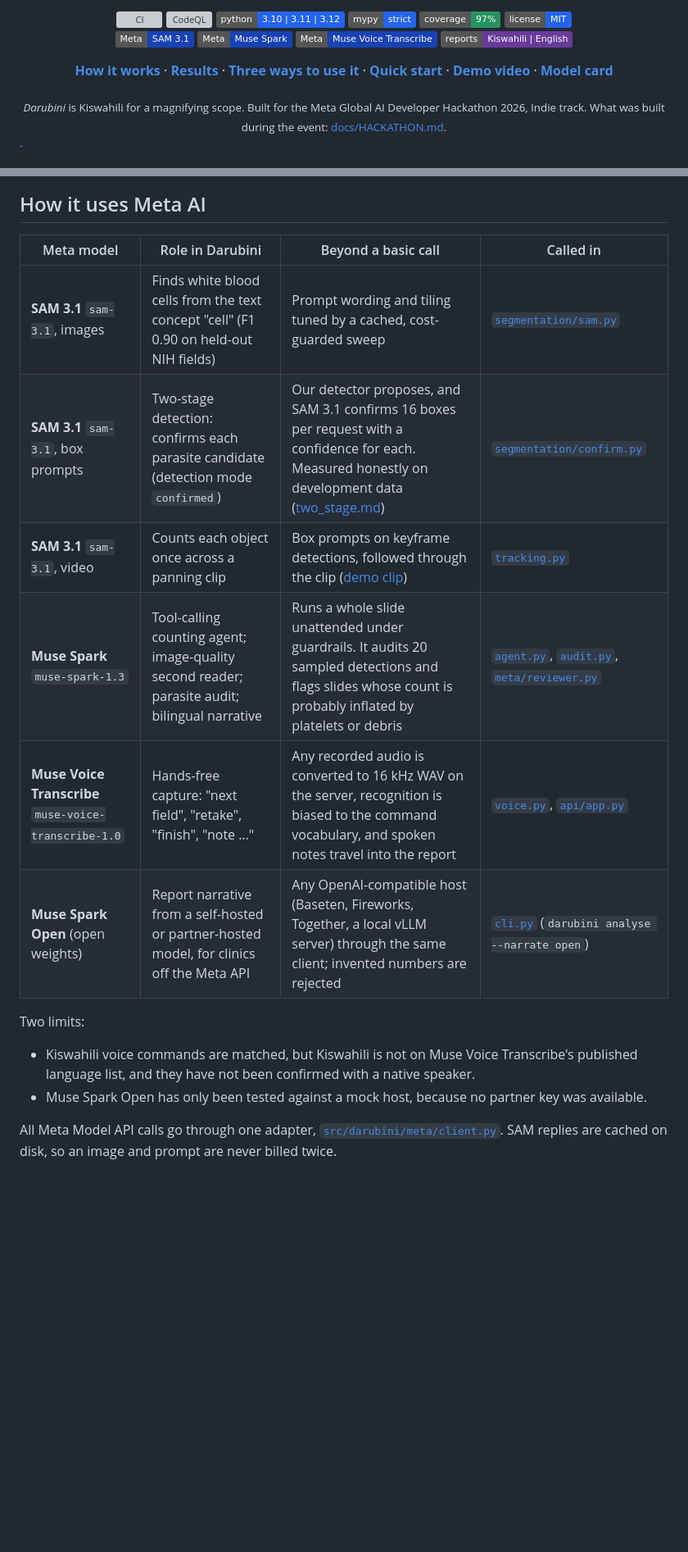
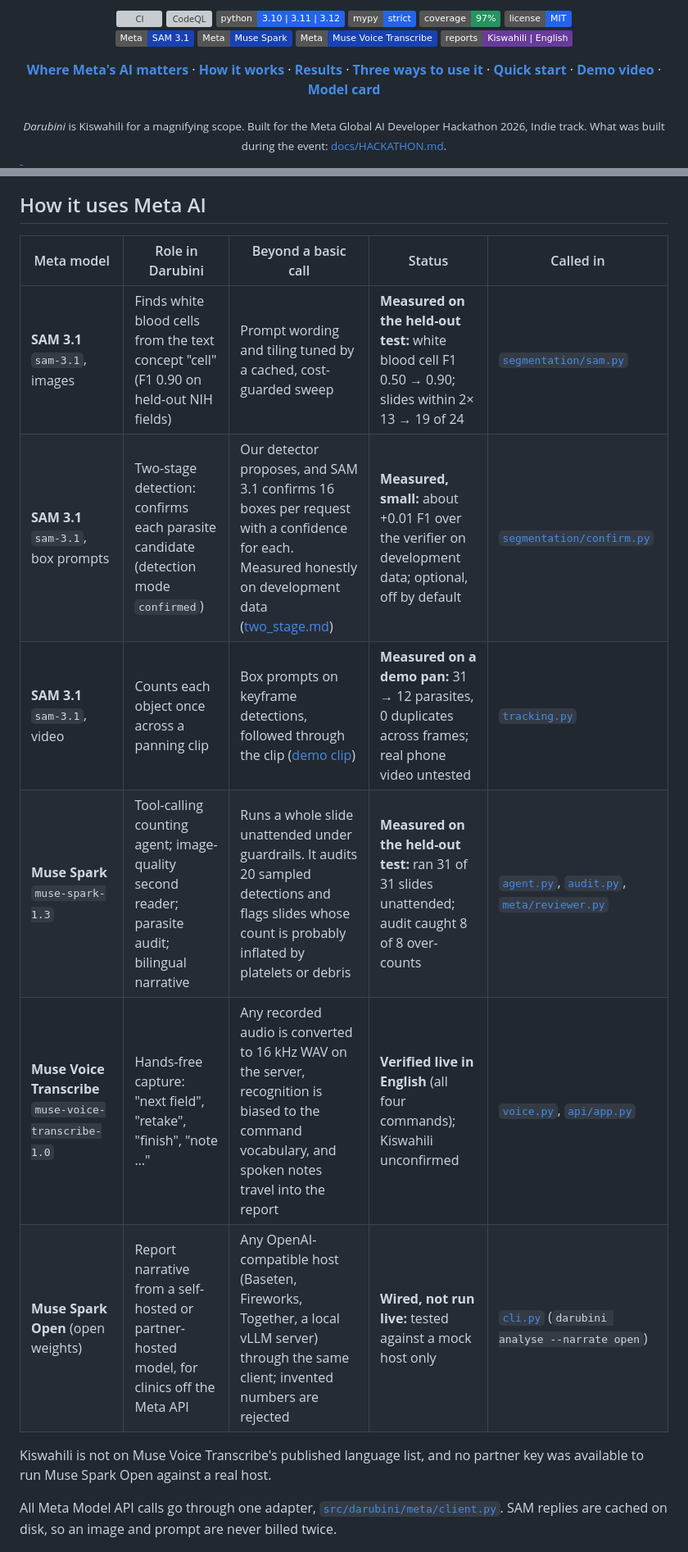
Before and after one commit to albertmwangwa/darubini, a Markdown page: README.md, 2 parts joined by grey strips. Shown at 82% size. Drawn GitHub-style; badges without logos; blank space fills up the shorter version; grey boxes are pictures that could not be loaded.

```diff
--- a/README.md
+++ b/README.md
@@ -21,7 +21,7 @@ Meta's **SAM 3.1** finds and tracks the cells, **Muse Spark** runs and audits th
 ![Muse Voice](https://img.shields.io/badge/Meta-Muse%20Voice%20Transcribe-1842b4)
 ![Kiswahili](https://img.shields.io/badge/reports-Kiswahili%20%7C%20English-683b9b)
 
-**[How it works](#how-it-works)** · **[Results](#results)** · **[Three ways to use it](#three-ways-to-use-it)** · **[Quick start](#quick-start)** · **[Demo video](docs/demo/)** · **[Model card](MODEL_CARD.md)**
+**[Where Meta's AI matters](#where-metas-ai-moves-the-number)** · **[How it works](#how-it-works)** · **[Results](#results)** · **[Three ways to use it](#three-ways-to-use-it)** · **[Quick start](#quick-start)** · **[Demo video](docs/demo/)** · **[Model card](MODEL_CARD.md)**
 
 <sub>*Darubini* is Kiswahili for a magnifying scope. Built for the Meta Global AI Developer Hackathon 2026, Indie track. What was built during the event: [docs/HACKATHON.md](docs/HACKATHON.md).</sub>
 
@@ -92,18 +117,16 @@ flowchart LR
 
 ## How it uses Meta AI
 
-| Meta model | Role in Darubini | Beyond a basic call | Called in |
-| --- | --- | --- | --- |
-| **SAM 3.1** `sam-3.1`, images | Finds white blood cells from the text concept "cell" (F1 0.90 on held-out NIH fields) | Prompt wording and tiling tuned by a cached, cost-guarded sweep | [`segmentation/sam.py`](src/darubini/segmentation/sam.py) |
-| **SAM 3.1** `sam-3.1`, box prompts | Two-stage detection: confirms each parasite candidate (detection mode `confirmed`) | Our detector proposes, and SAM 3.1 confirms 16 boxes per request with a confidence for each. Measured honestly on development data ([two_stage.md](docs/calibration/two_stage.md)) | [`segmentation/confirm.py`](src/darubini/segmentation/confirm.py) |
-| **SAM 3.1** `sam-3.1`, video | Counts each object once across a panning clip | Box prompts on keyframe detections, followed through the clip ([demo clip](docs/demo/tracking_demo.mp4)) | [`tracking.py`](src/darubini/tracking.py) |
-| **Muse Spark** `muse-spark-1.3` | Tool-calling counting agent; image-quality second reader; parasite audit; bilingual narrative | Runs a whole slide unattended under guardrails. It audits 20 sampled detections and flags slides whose count is probably inflated by platelets or debris | [`agent.py`](src/darubini/agent.py), [`audit.py`](src/darubini/audit.py), [`meta/reviewer.py`](src/darubini/meta/reviewer.py) |
-| **Muse Voice Transcribe** `muse-voice-transcribe-1.0` | Hands-free capture: "next field", "retake", "finish", "note …" | Any recorded audio is converted to 16 kHz WAV on the server, recognition is biased to the command vocabulary, and spoken notes travel into the report | [`voice.py`](src/darubini/voice.py), [`api/app.py`](src/darubini/api/app.py) |
-| **Muse Spark Open** (open weights) | Report narrative from a self-hosted or partner-hosted model, for clinics off the Meta API | Any OpenAI-compatible host (Baseten, Fireworks, Together, a local vLLM server) through the same client; invented numbers are rejected | [`cli.py`](src/darubini/cli.py) (`darubini analyse --narrate open`) |
+| Meta model | Role in Darubini | Beyond a basic call | Status | Called in |
+| --- | --- | --- | --- | --- |
+| **SAM 3.1** `sam-3.1`, images | Finds white blood cells from the text concept "cell" (F1 0.90 on held-out NIH fields) | Prompt wording and tiling tuned by a cached, cost-guarded sweep | **Measured on the held-out test:** white blood cell F1 0.50 → 0.90; slides within 2× 13 → 19 of 24 | [`segmentation/sam.py`](src/darubini/segmentation/sam.py) |
+| **SAM 3.1** `sam-3.1`, box prompts | Two-stage detection: confirms each parasite candidate (detection mode `confirmed`) | Our detector proposes, and SAM 3.1 confirms 16 boxes per request with a confidence for each. Measured honestly on development data ([two_stage.md](docs/calibration/two_stage.md)) | **Measured, small:** about +0.01 F1 over the verifier on development data; optional, off by default | [`segmentation/confirm.py`](src/darubini/segmentation/confirm.py) |
+| **SAM 3.1** `sam-3.1`, video | Counts each object once across a panning clip | Box prompts on keyframe detections, followed through the clip ([demo clip](docs/demo/tracking_demo.mp4)) | **Measured on a demo pan:** 31 → 12 parasites, 0 duplicates across frames; real phone video untested | [`tracking.py`](src/darubini/tracking.py) |
+| **Muse Spark** `muse-spark-1.3` | Tool-calling counting agent; image-quality second reader; parasite audit; bilingual narrative | Runs a whole slide unattended under guardrails. It audits 20 sampled detections and flags slides whose count is probably inflated by platelets or debris | **Measured on the held-out test:** ran 31 of 31 slides unattended; audit caught 8 of 8 over-counts | [`agent.py`](src/darubini/agent.py), [`audit.py`](src/darubini/audit.py), [`meta/reviewer.py`](src/darubini/meta/reviewer.py) |
+| **Muse Voice Transcribe** `muse-voice-transcribe-1.0` | Hands-free capture: "next field", "retake", "finish", "note …" | Any recorded audio is converted to 16 kHz WAV on the server, recognition is biased to the command vocabulary, and spoken notes travel into the report | **Verified live in English** (all four commands); Kiswahili unconfirmed | [`voice.py`](src/darubini/voice.py), [`api/app.py`](src/darubini/api/app.py) |
+| **Muse Spark Open** (open weights) | Report narrative from a self-hosted or partner-hosted model, for clinics off the Meta API | Any OpenAI-compatible host (Baseten, Fireworks, Together, a local vLLM server) through the same client; invented numbers are rejected | **Wired, not run live:** tested against a mock host only | [`cli.py`](src/darubini/cli.py) (`darubini analyse --narrate open`) |
 
-Two limits:
-- Kiswahili voice commands are matched, but Kiswahili is not on Muse Voice Transcribe's published language list, and they have not been confirmed with a native speaker.
-- Muse Spark Open has only been tested against a mock host, because no partner key was available.
+Kiswahili is not on Muse Voice Transcribe's published language list, and no partner key was available to run Muse Spark Open against a real host.
 
 All Meta Model API calls go through one adapter, [`src/darubini/meta/client.py`](src/darubini/meta/client.py). SAM replies are cached on disk, so an image and prompt are never billed twice.
 
```
Also changed, not shown: other parts of README.md (+25 -0 lines), docs/STATUS.md (+23 -0 lines), docs/demo/SCRIPT.md (+4 -4 lines), docs/assets/meta_impact.png (added), 4 other files.
